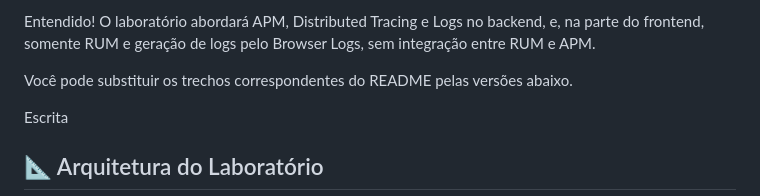
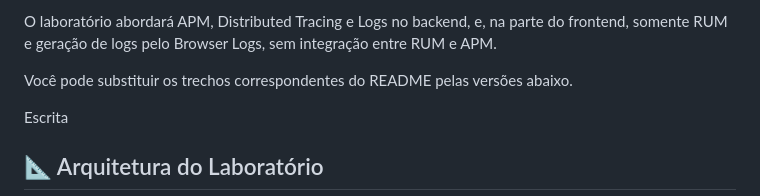
Before and after one commit to guijesus2907/datadog-lab, a Markdown page: README.md, the part around the change. GitHub-like rendering.

```diff
--- a/README.md
+++ b/README.md
@@ -1,4 +1,4 @@
-Entendido\! O laboratório abordará APM, Distributed Tracing e Logs no backend, e, na parte do frontend, somente RUM e geração de logs pelo Browser Logs, sem integração entre RUM e APM.
+O laboratório abordará APM, Distributed Tracing e Logs no backend, e, na parte do frontend, somente RUM e geração de logs pelo Browser Logs, sem integração entre RUM e APM.
 
 Você pode substituir os trechos correspondentes do README pelas versões abaixo.
 
```
